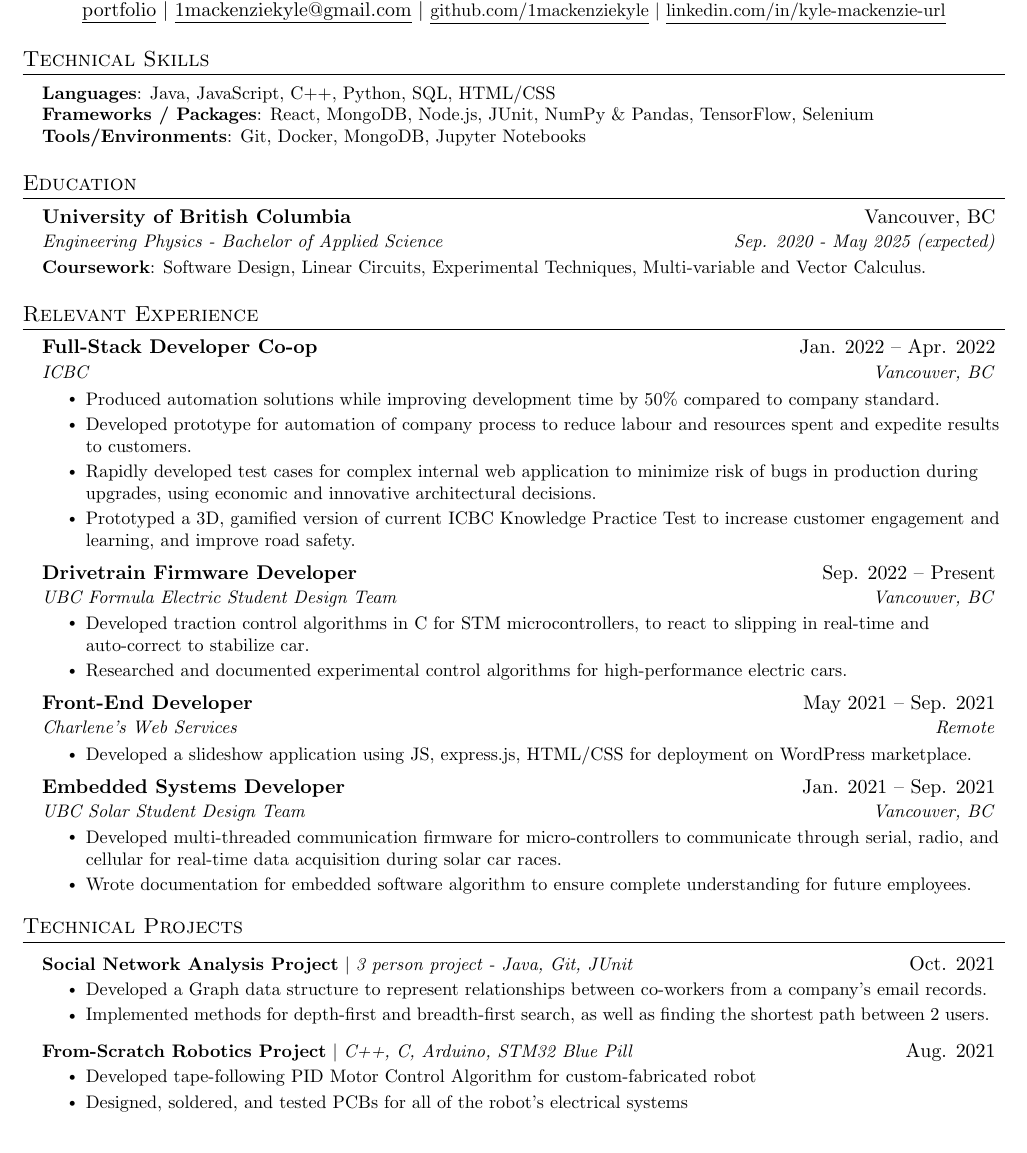
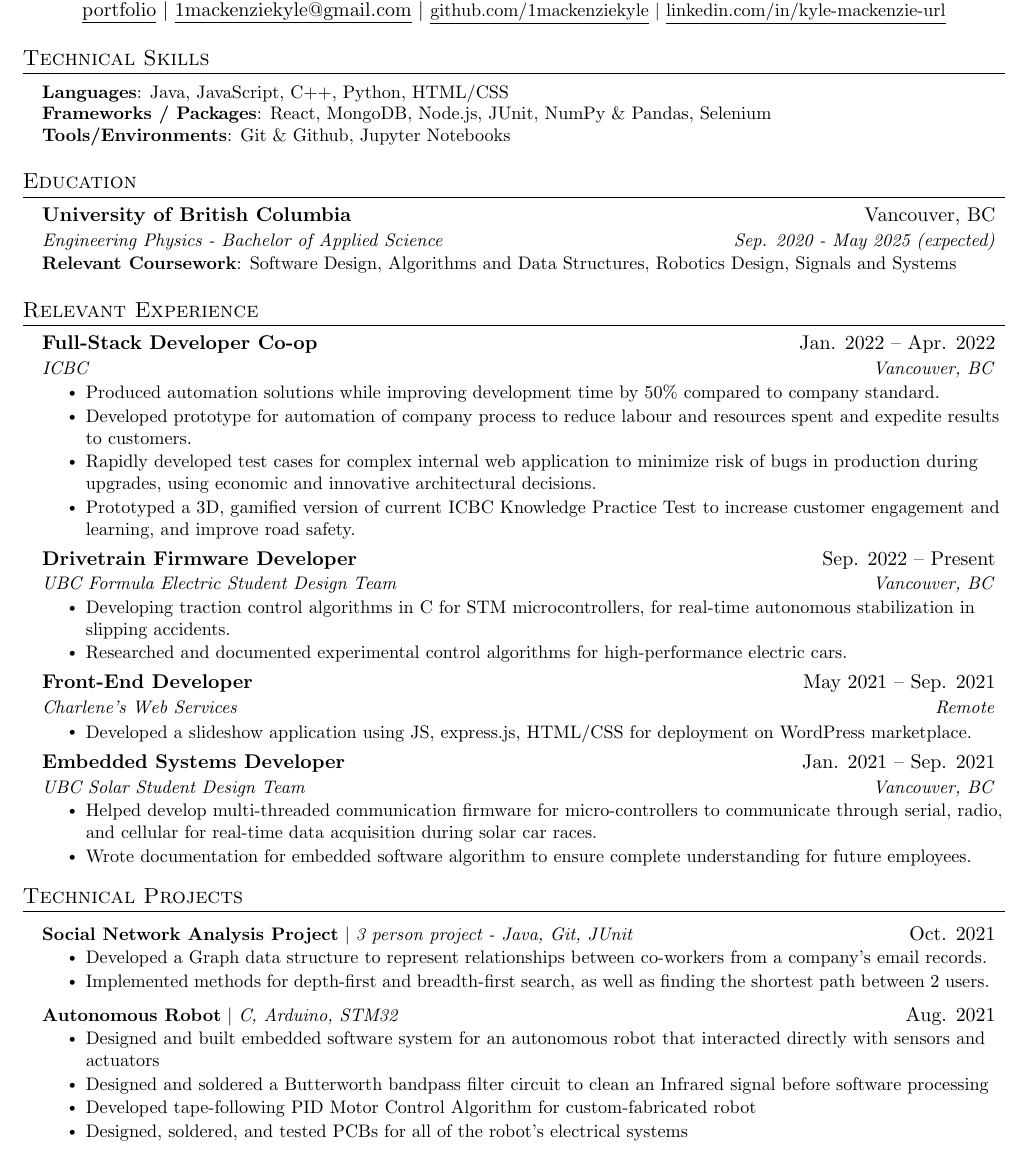
Before and after one commit to 1mackenziekyle/resume, a LaTeX CV (resume.tex): part of the page, cut so that both start at the same text. Compiled offline with pdfLaTeX.

Commit message:
Modified robot info

```diff
--- a/resume.tex
+++ b/resume.tex
@@ -126,9 +126,9 @@
 \section{Technical Skills}
  \begin{itemize}[leftmargin=0.15in, label={}]
     \small{\item{
-     \textbf{Languages}{: Java, JavaScript, C++, Python, SQL,  HTML/CSS} \\
-     \textbf{Frameworks / Packages}{: React, MongoDB, Node.js, JUnit, NumPy {\&} Pandas, TensorFlow, Selenium} \\
-     \textbf{Tools/Environments}{: Git, Docker, MongoDB, Jupyter Notebooks} \\
+     \textbf{Languages}{: Java, JavaScript, C++, Python, HTML/CSS} \\
+     \textbf{Frameworks / Packages}{: React, MongoDB, Node.js, JUnit, NumPy {\&} Pandas, Selenium} \\
+     \textbf{Tools/Environments}{: Git \& Github, Jupyter Notebooks} \\
     }}
  \end{itemize}
 
@@ -140,7 +140,7 @@
       {Engineering Physics - Bachelor of Applied Science}{Sep. 2020 - May 2025 (expected)}
       \begin{itemize}[leftmargin=0in, label={}]
     \small{\item{
-     \textbf{Coursework}{: Software Design, Linear Circuits, Experimental Techniques, Multi-variable and Vector Calculus.} \\
+     \textbf{Relevant Coursework}{: Software Design, Algorithms and Data Structures, Robotics Design, Signals and Systems} \\
     }}
  \end{itemize}
   \resumeSubHeadingListEnd
@@ -161,7 +161,7 @@
       {Drivetrain Firmware Developer}{Sep. 2022 -- Present}
       {UBC Formula Electric Student Design Team}{Vancouver, BC}
       \resumeItemListStart
-        \resumeItem{Developed traction control algorithms in C for STM microcontrollers, to react to slipping in real-time and auto-correct to stabilize car.}
+        \resumeItem{Developing traction control algorithms in C for STM microcontrollers, for real-time autonomous stabilization in slipping accidents.}
         \resumeItem{Researched and documented experimental control algorithms for high-performance electric cars.}
       \resumeItemListEnd
 
@@ -179,7 +179,7 @@
       {Embedded Systems Developer}{Jan. 2021 -- Sep. 2021}
       {UBC Solar Student Design Team}{Vancouver, BC}
       \resumeItemListStart
-        \resumeItem{Developed multi-threaded communication firmware for micro-controllers to communicate through serial, radio, and cellular for real-time data acquisition during solar car races.}
+        \resumeItem{Helped develop multi-threaded communication firmware for micro-controllers to communicate through serial, radio, and cellular for real-time data acquisition during solar car races.}
         \resumeItem{Wrote documentation for embedded software algorithm to ensure complete understanding for future employees.}
 
       \resumeItemListEnd
@@ -201,10 +201,12 @@
           \resumeItemListEnd
 
         \resumeProjectHeading
-          {\textbf{From-Scratch Robotics Project}
-          $|$ \emph{C++, C, Arduino, STM32 Blue Pill}
+          {\textbf{Autonomous Robot}
+          $|$ \emph{C, Arduino, STM32}
           }{Aug. 2021}
           \resumeItemListStart
+            \resumeItem{Designed and built embedded software system for an autonomous robot that interacted directly with sensors and actuators}
+            \resumeItem{Designed and soldered a Butterworth bandpass filter circuit to clean an Infrared signal before software processing}
             \resumeItem{Developed tape-following PID Motor Control Algorithm for custom-fabricated robot}
             \resumeItem{Designed, soldered, and tested PCBs for all of the robot's electrical systems}
           \resumeItemListEnd
```
Also changed, not shown: resume.pdf.
